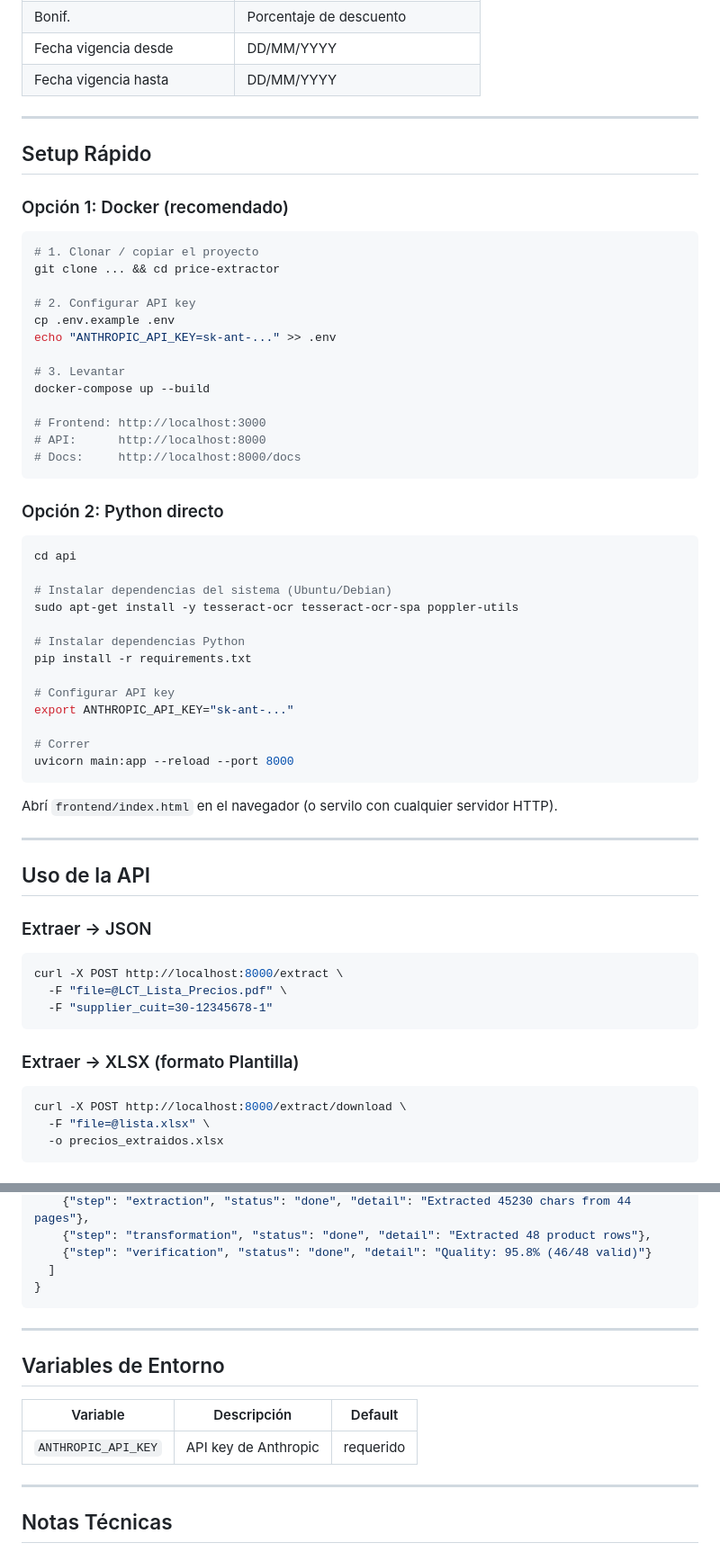
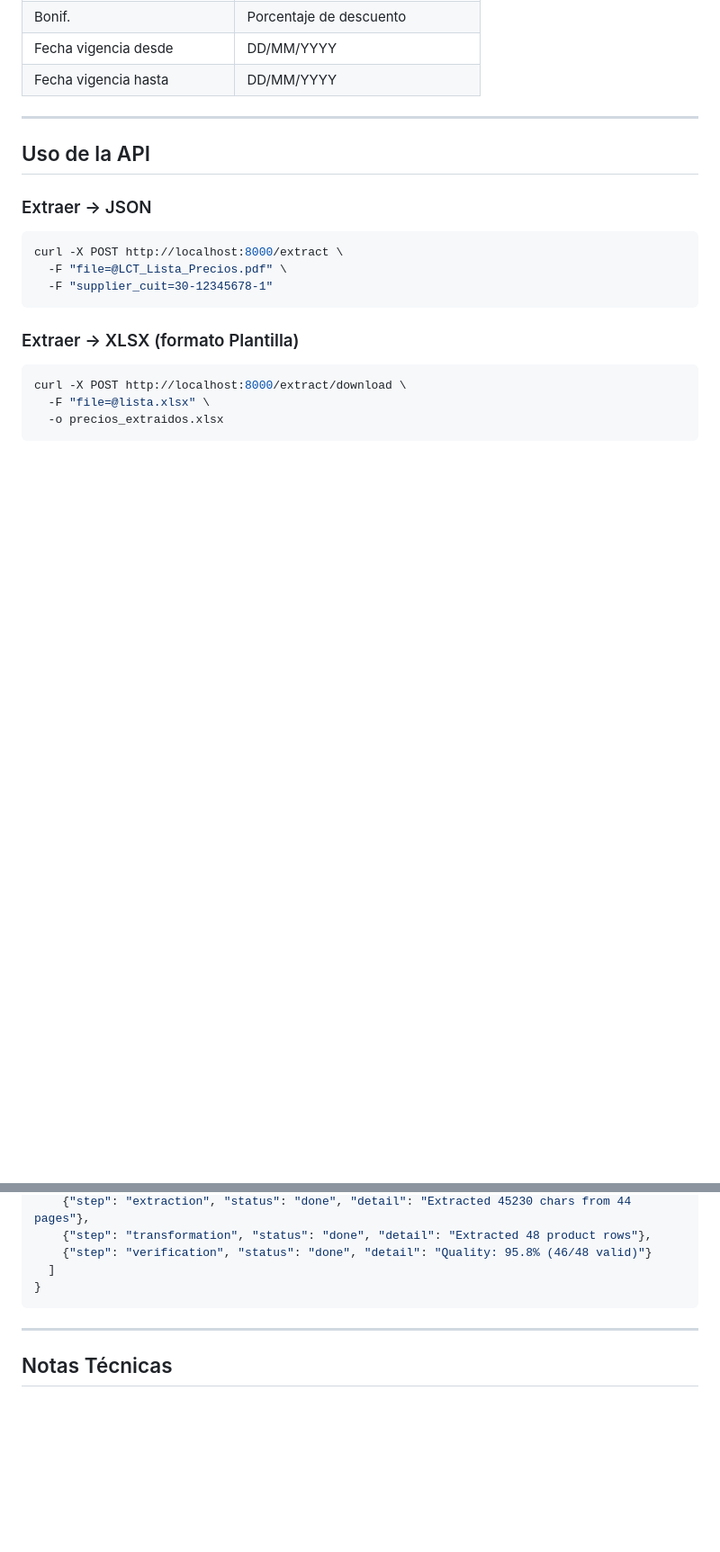
Before and after one commit to GaryPoui/AnalizadorPlanillas, a Markdown page: pricebot/README.md, 2 parts joined by grey strips. Shown at 90% size. Rendered like a GitHub page; blank space fills up the shorter version.

````diff
--- a/pricebot/README.md
+++ b/pricebot/README.md
@@ -60,48 +60,6 @@ automáticamente al formato de la **Plantilla_Precios_Compras**.
 | Bonif. | Porcentaje de descuento |
 | Fecha vigencia desde | DD/MM/YYYY |
 | Fecha vigencia hasta | DD/MM/YYYY |
-
----
-
-## Setup Rápido
-
-### Opción 1: Docker (recomendado)
-
-```bash
-# 1. Clonar / copiar el proyecto
-git clone ... && cd price-extractor
-
-# 2. Configurar API key
-cp .env.example .env
-echo "ANTHROPIC_API_KEY=sk-ant-..." >> .env
-
-# 3. Levantar
-docker-compose up --build
-
-# Frontend: http://localhost:3000
-# API:      http://localhost:8000
-# Docs:     http://localhost:8000/docs
-```
-
-### Opción 2: Python directo
-
-```bash
-cd api
-
-# Instalar dependencias del sistema (Ubuntu/Debian)
-sudo apt-get install -y tesseract-ocr tesseract-ocr-spa poppler-utils
-
-# Instalar dependencias Python
-pip install -r requirements.txt
-
-# Configurar API key
-export ANTHROPIC_API_KEY="sk-ant-..."
-
-# Correr
-uvicorn main:app --reload --port 8000
-```
-
-Abrí `frontend/index.html` en el navegador (o servilo con cualquier servidor HTTP).
 
 ---
 
@@ -180,14 +138,6 @@ curl -X POST http://localhost:8000/extract/batch \
 
 ---
 
-## Variables de Entorno
-
-| Variable | Descripción | Default |
-|----------|-------------|---------|
-| `ANTHROPIC_API_KEY` | API key de Anthropic | requerido |
-
----
-
 ## Notas Técnicas
 
 - El **Transformer** usa `claude-sonnet-4-20250514` con contexto de hasta 12.000 chars por chunk
````
